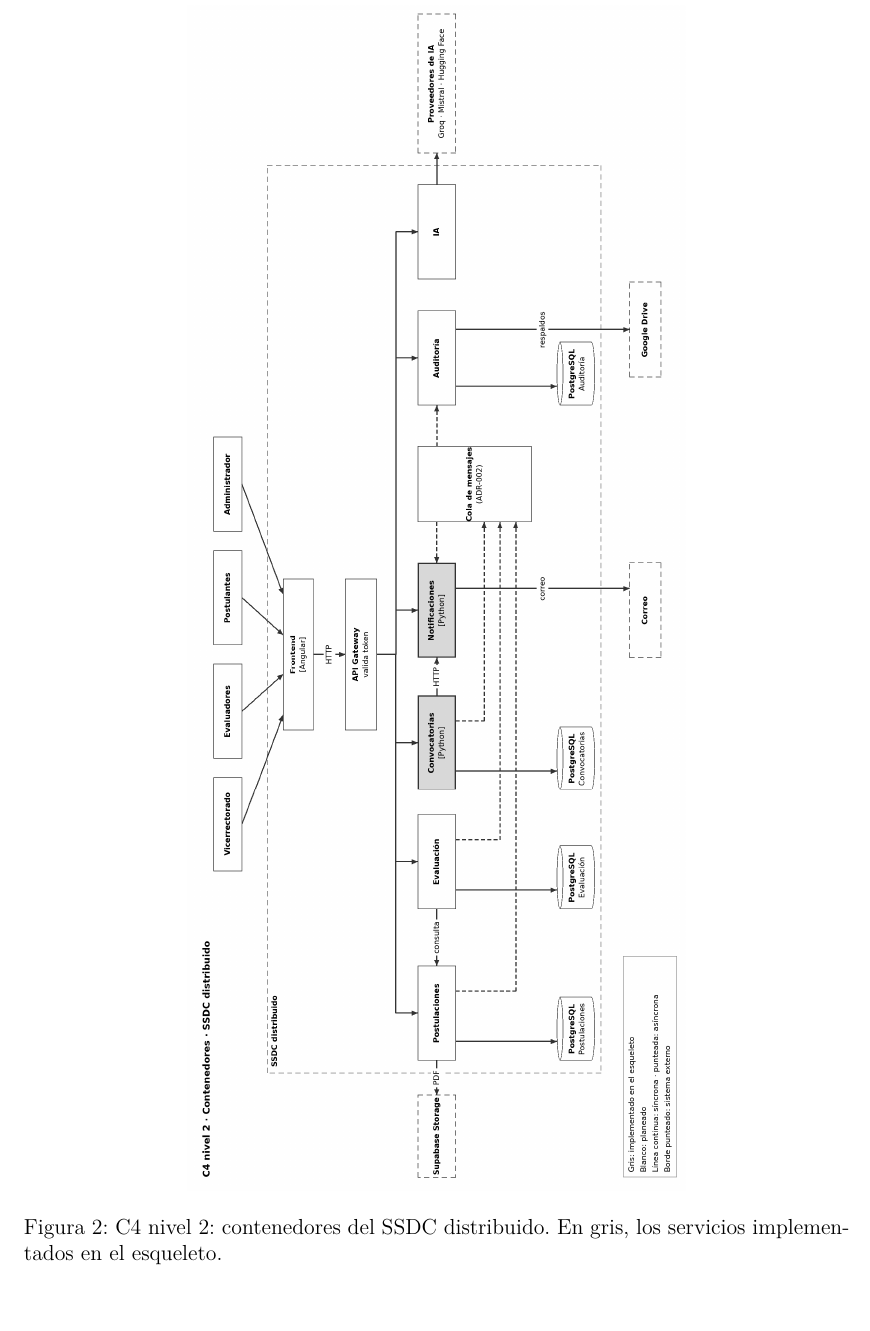
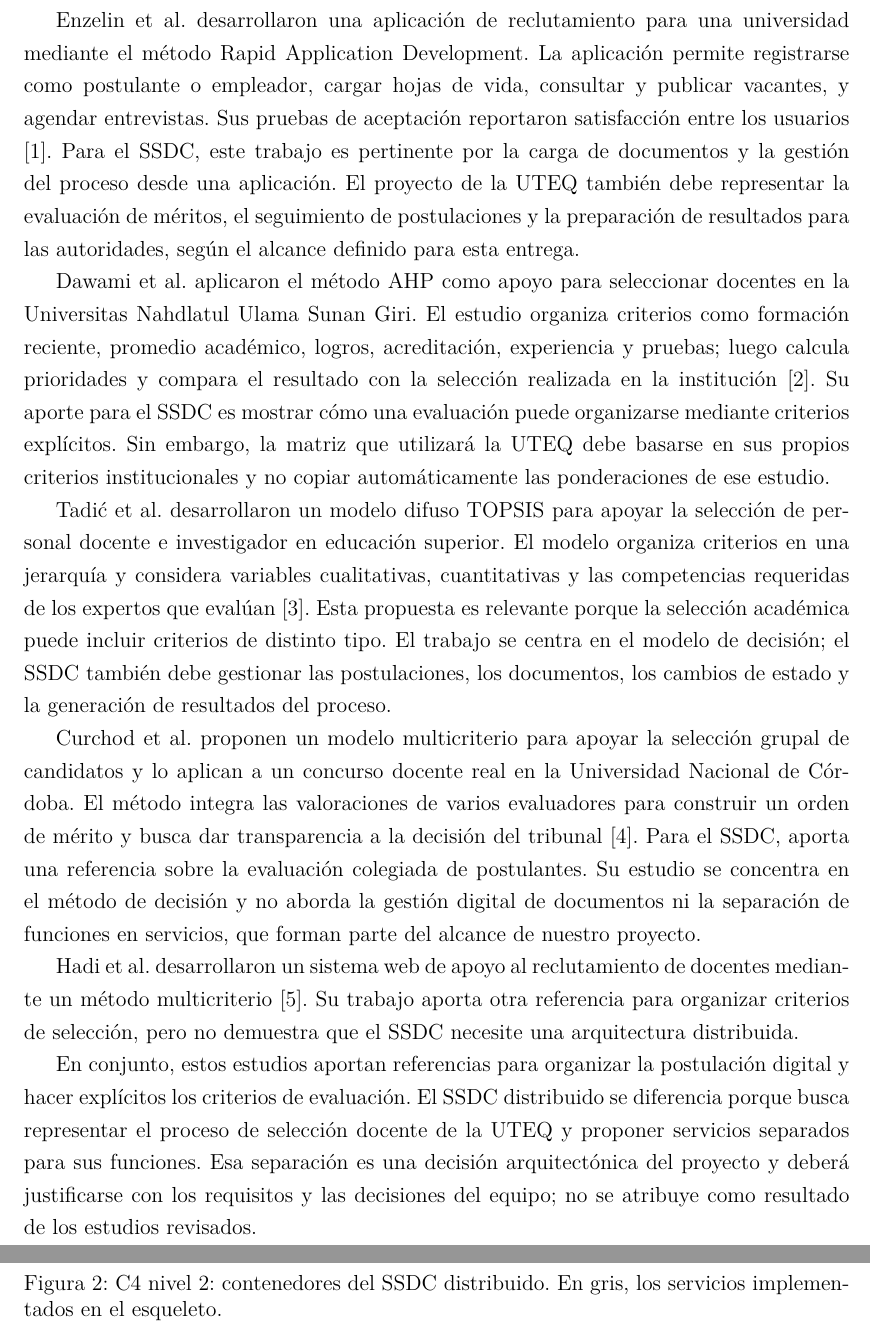
Before and after one commit to Johnst2000/ta-pfc-e1-ssdc-distribuido, a LaTeX document (docs/main.tex): part of page 9 of 16 before the commit and two parts of pages 7 and 16 of 30 after it, the two joined at a grey line, cut at the place of the change, the shorter picture padded with empty space. Compiled offline with pdfLaTeX.

Commit message:
Integra en main.tex las secciones 01 a 05, 10, 14 y los riesgos R1 a R5

```diff
--- a/docs/main.tex
+++ b/docs/main.tex
@@ -83,9 +83,9 @@
 \newpage
 
 % =============================== CONTENIDO =============================
-%\input{secciones/01_resumen}
-%\input{secciones/02_contexto}
-%\input{secciones/03_objetivos}
-%\input{secciones/04_relacionados}
+\input{secciones/01_resumen}
+\input{secciones/02_contexto}
+\input{secciones/03_objetivos}
+\input{secciones/04_relacionados}
 
 \section{Requisitos}
```
Also changed, not shown: docs/main.tex (9 more changed lines).
